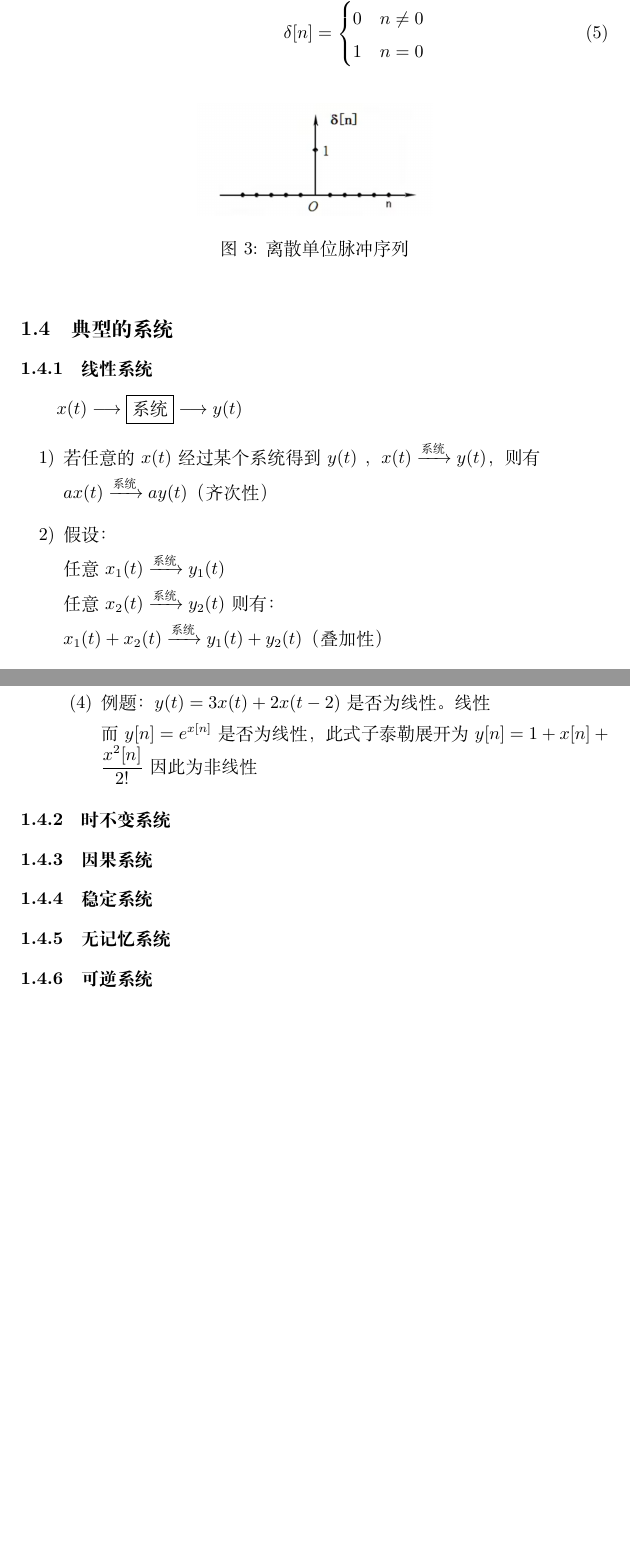
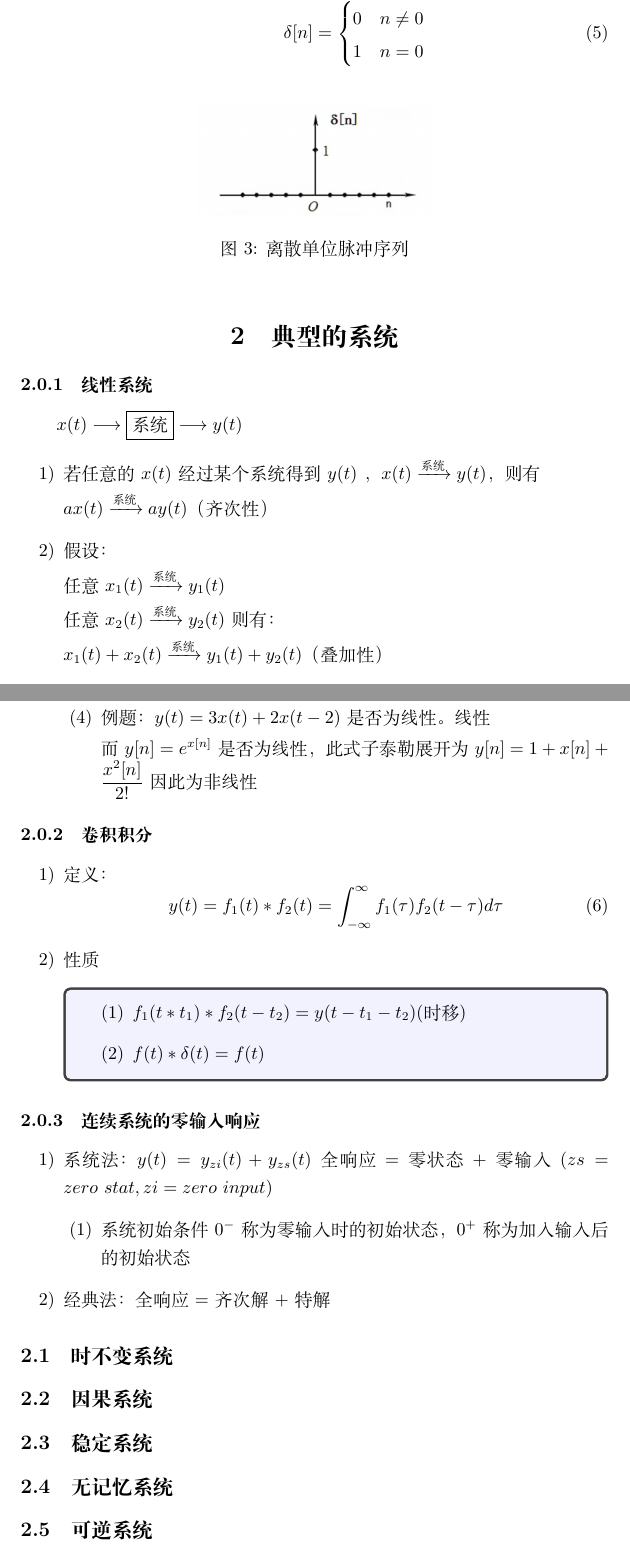
Before and after one commit to IIIIM1kuIIII/Latex_Project, a LaTeX document (信号与系统笔记/Signal_System.tex): two parts of pages 8 and 9 of 9, joined at a grey line, cut so that both start at the same text, the shorter picture padded with empty space. Compiled offline with XeLaTeX.

Commit message:
update
update

```diff
--- a/信号与系统笔记/Signal_System.tex
+++ b/信号与系统笔记/Signal_System.tex
@@ -172,7 +172,7 @@
                         \end{itemize}
 
                 \end{itemize}
-                    \subsection{典型的系统}
+    \section{典型的系统}
         \subsubsection{线性系统}
         $x(t)\longrightarrow \boxed{\text{系统}}\longrightarrow y(t)$
 
@@ -200,11 +200,34 @@
                         而$\displaystyle y[n]=e^{x[n]}$是否为线性，此式子泰勒展开为$\displaystyle y[n]=1+x[n]+\frac{x^2[n]}{2!}$因此为非线性
                     \end{itemize}
             \end{itemize}
-                        \subsubsection{时不变系统}
-                        \subsubsection{因果系统}
-                        \subsubsection{稳定系统}
-                        \subsubsection{无记忆系统}
-                        \subsubsection{可逆系统}
+            \subsubsection{卷积积分}
+                \begin{itemize}
+                    \item[1)] 定义：
+                        \begin{equation}
+                            y(t)=f_1(t)\ast f_2(t)=\int_{-\infty}^{\infty}f_1(\tau)f_2(t-\tau)d\tau
+                        \end{equation}
+                    \item[2)] 性质
+                    \begin{tcolorbox}[colback=blue!5!white]
+                        \begin{itemize}
+                            \item[(1)] $f_1(t*t_1)\ast f_2(t-t_2)=y(t-t_1-t_2)$(时移)
+                            \item[(2)] $f(t)\ast \delta(t)=f(t)$
+                        \end{itemize}
+                    \end{tcolorbox}
+                \end{itemize}
+            \subsubsection{连续系统的零输入响应}
+                \begin{itemize}
+                    \item[1)] 系统法：$y(t)=y_{zi}(t)+y_{zs}(t)$全响应=零状态+零输入($zs=zero\ stat,zi=zero\ input$)
+                        \begin{itemize}
+                            \item[(1)] 系统初始条件
+                                $0^-$称为零输入时的初始状态，$0^+$称为加入输入后的初始状态
+                        \end{itemize}
+                    \item[2)] 经典法：全响应=齐次解+特解
+                \end{itemize}
+        \subsection{时不变系统}
+        \subsection{因果系统}
+        \subsection{稳定系统}
+        \subsection{无记忆系统}
+        \subsection{可逆系统}
 
 
 \end{document}
```
Also changed, not shown: 信号与系统笔记/Signal_System.pdf, 4 other files. Lines whose indentation alone changed are shown as unchanged.
